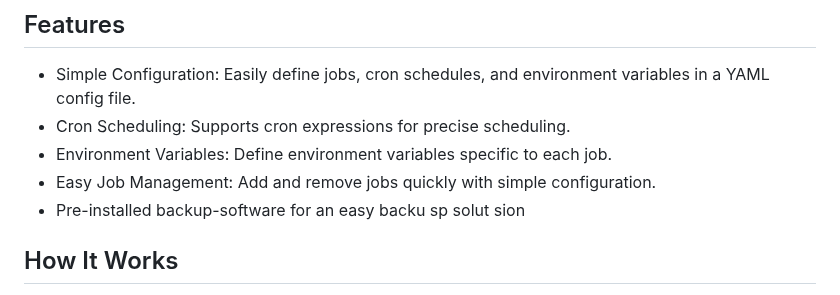
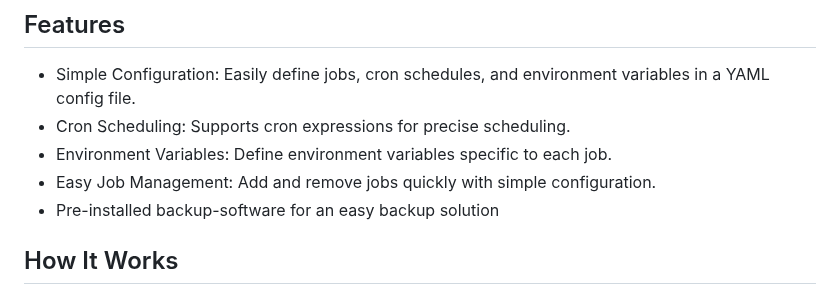
Before and after one commit to flohoss/gocron, a Markdown page: README.md, the part around the change. Drawn GitHub-style.

Commit message:
Fix typo

```diff
--- a/README.md
+++ b/README.md
@@ -38,7 +38,7 @@ A task scheduler built with Go and Vue.js that allows users to specify recurring
 - Cron Scheduling: Supports cron expressions for precise scheduling.
 - Environment Variables: Define environment variables specific to each job.
 - Easy Job Management: Add and remove jobs quickly with simple configuration.
-- Pre-installed backup-software for an easy backu sp solut sion
+- Pre-installed backup-software for an easy backup solution
 
 ## How It Works
 
```
